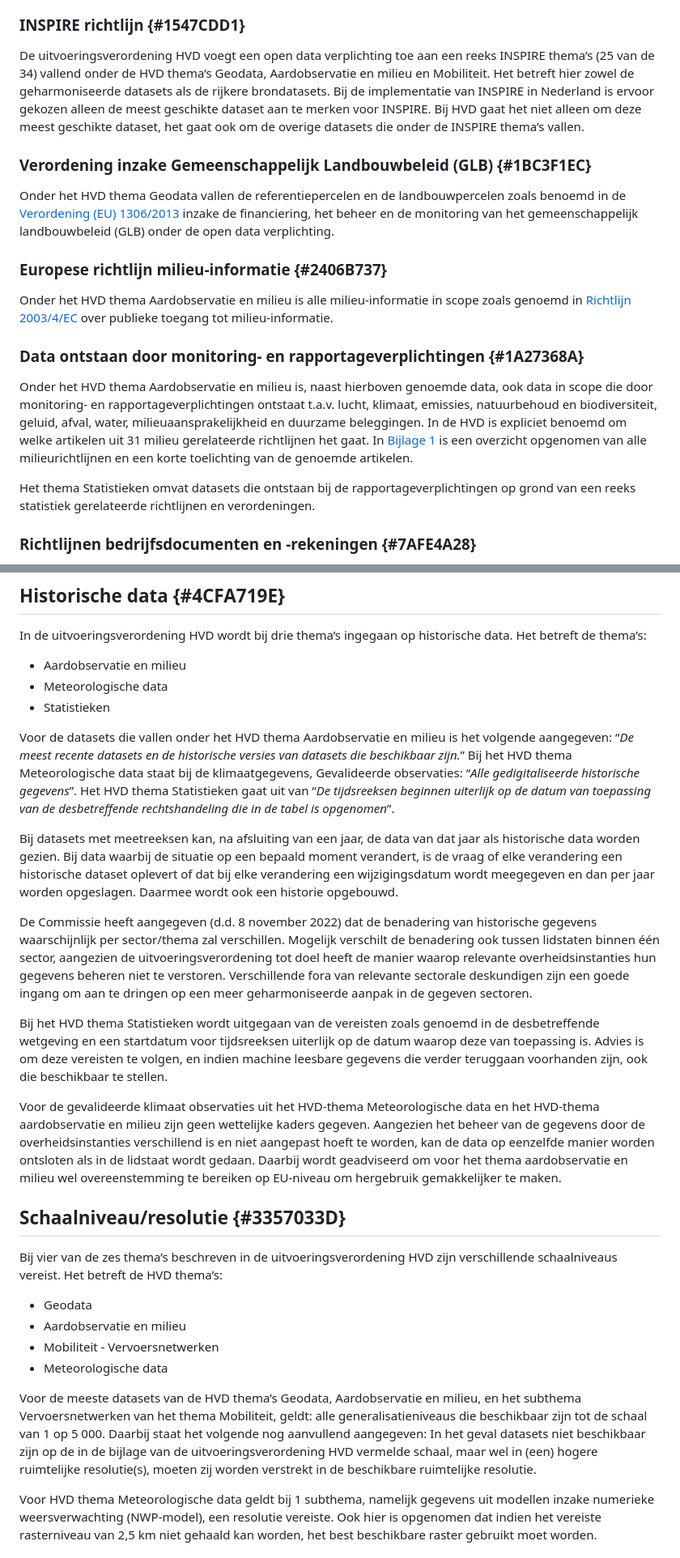
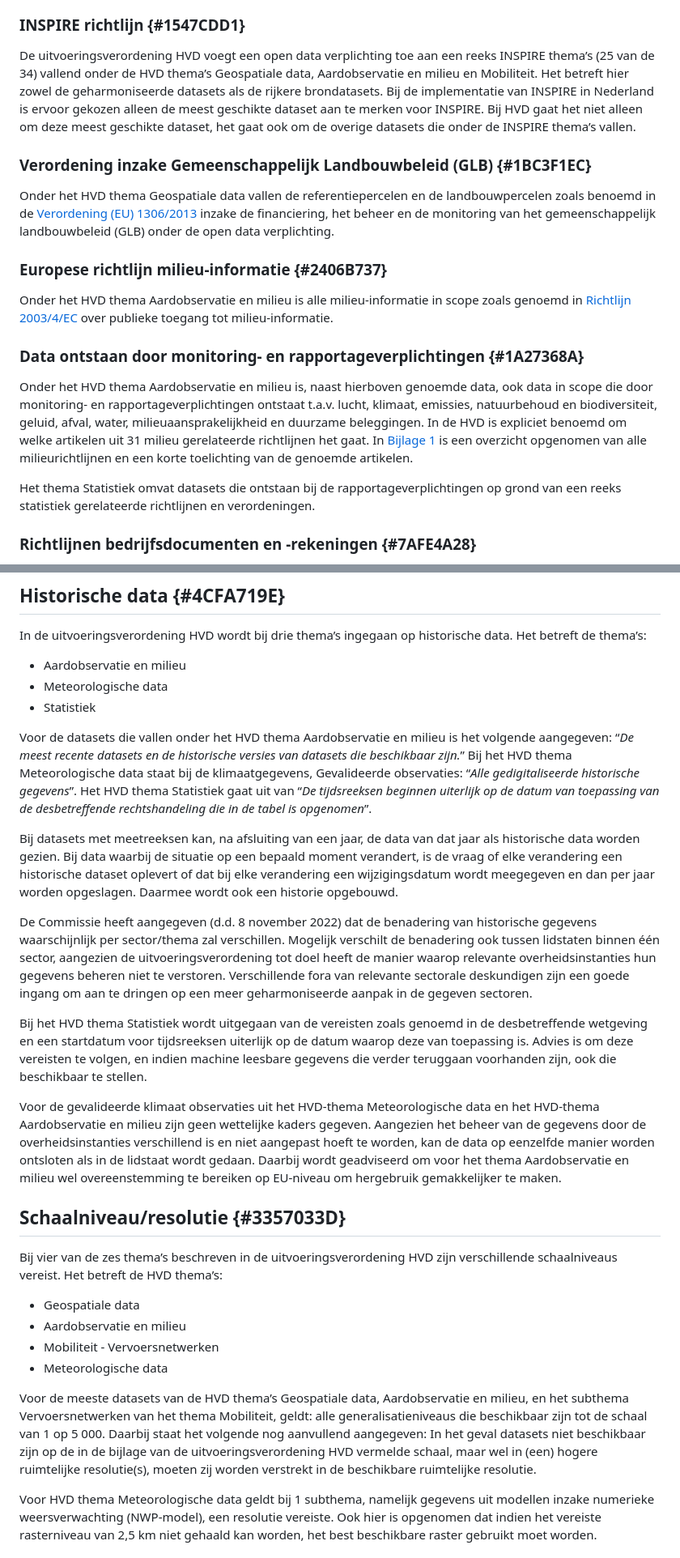
Before and after one commit to Geonovum/hvd, a Markdown page: section_003.md, 2 parts joined by grey strips. Shown at 81% size. GitHub-like rendering.

Commit message:
Update section_003.md
Thema namen conform Europese Commissie benamingen gemaakt en hoofdletters in orde gemaakt

```diff
--- a/section_003.md
+++ b/section_003.md
@@ -12,11 +12,11 @@ De <a href='https://docs.geostandaarden.nl/eu/handreiking-EU-informatie/' target
 
 ### INSPIRE richtlijn {#1547CDD1}
 
-De uitvoeringsverordening HVD voegt een open data verplichting toe aan een reeks INSPIRE thema’s (25 van de 34) vallend onder de HVD thema’s Geodata, Aardobservatie en milieu en Mobiliteit. Het betreft hier zowel de geharmoniseerde datasets als de rijkere brondatasets. Bij de implementatie van INSPIRE in Nederland is ervoor gekozen alleen de meest geschikte dataset aan te merken voor INSPIRE. Bij HVD gaat het niet alleen om deze meest geschikte dataset, het gaat ook om de overige datasets die onder de INSPIRE thema’s vallen.
+De uitvoeringsverordening HVD voegt een open data verplichting toe aan een reeks INSPIRE thema’s (25 van de 34) vallend onder de HVD thema’s Geospatiale data, Aardobservatie en milieu en Mobiliteit. Het betreft hier zowel de geharmoniseerde datasets als de rijkere brondatasets. Bij de implementatie van INSPIRE in Nederland is ervoor gekozen alleen de meest geschikte dataset aan te merken voor INSPIRE. Bij HVD gaat het niet alleen om deze meest geschikte dataset, het gaat ook om de overige datasets die onder de INSPIRE thema’s vallen.
 
 ### Verordening inzake Gemeenschappelijk Landbouwbeleid (GLB) {#1BC3F1EC}
 
-Onder het HVD thema Geodata vallen de referentiepercelen en de landbouwpercelen zoals benoemd in de <a href='https://eur-lex.europa.eu/legal-content/NL/TXT/HTML/?uri=CELEX:32013R1306' target='_blank'>Verordening (EU) 1306/2013</a> inzake de financiering, het beheer en de monitoring van het gemeenschappelijk landbouwbeleid (GLB) onder de open data verplichting.<br/>
+Onder het HVD thema Geospatiale data vallen de referentiepercelen en de landbouwpercelen zoals benoemd in de <a href='https://eur-lex.europa.eu/legal-content/NL/TXT/HTML/?uri=CELEX:32013R1306' target='_blank'>Verordening (EU) 1306/2013</a> inzake de financiering, het beheer en de monitoring van het gemeenschappelijk landbouwbeleid (GLB) onder de open data verplichting.<br/>
 ### Europese richtlijn milieu-informatie {#2406B737}
 
 Onder het HVD thema Aardobservatie en milieu is alle milieu-informatie in scope zoals genoemd in <a href='https://eur-lex.europa.eu/legal-content/NL/TXT/HTML/?uri=CELEX:32003L0004' target='_blank'>Richtlijn 2003/4/EC</a> over publieke toegang tot milieu-informatie.
@@ -25,7 +25,7 @@ Onder het HVD thema Aardobservatie en milieu is alle milieu-informatie in scope
 
 Onder het HVD thema Aardobservatie en milieu is, naast hierboven genoemde data, ook data in scope die door monitoring- en rapportageverplichtingen ontstaat t.a.v. lucht, klimaat, emissies, natuurbehoud en biodiversiteit, geluid, afval, water, milieuaansprakelijkheid en duurzame beleggingen. In de HVD is expliciet benoemd om welke artikelen uit 31 milieu gerelateerde richtlijnen het gaat. In <a href='#x757f4deb'> Bijlage 1</a> is een overzicht opgenomen van alle milieurichtlijnen en een korte toelichting van de genoemde artikelen.<br/>
 
-Het thema Statistieken omvat datasets die ontstaan bij de rapportageverplichtingen op grond van een reeks statistiek gerelateerde richtlijnen en verordeningen.
+Het thema Statistiek omvat datasets die ontstaan bij de rapportageverplichtingen op grond van een reeks statistiek gerelateerde richtlijnen en verordeningen.
 
 ### Richtlijnen bedrijfsdocumenten en -rekeningen {#7AFE4A28}
 
@@ -40,29 +40,29 @@ Het thema Mobiliteit omvat, naast INSPIRE data ook statische gegevens, dynamisch
 In de uitvoeringsverordening HVD wordt bij drie thema’s ingegaan op historische data. Het betreft de thema’s:<br/>
 <ul><li>Aardobservatie en milieu</li>
 <li><span style='color: #000000;'>Meteorologische data</span></li>
-<li>Statistieken</li>
+<li>Statistiek</li>
 </ul>
 
-Voor de datasets die vallen onder het HVD thema Aardobservatie en milieu is het volgende aangegeven: “<i>De meest recente datasets en de historische versies van datasets die beschikbaar zijn.</i>” Bij het HVD thema Meteorologische data staat bij de klimaatgegevens, Gevalideerde observaties: “<i>Alle gedigitaliseerde historische gegevens</i>”. Het HVD thema Statistieken gaat uit van “<i>De tijdsreeksen beginnen uiterlijk op de datum van toepassing van de desbetreffende rechtshandeling die in de tabel is opgenomen</i>”.<br/>
+Voor de datasets die vallen onder het HVD thema Aardobservatie en milieu is het volgende aangegeven: “<i>De meest recente datasets en de historische versies van datasets die beschikbaar zijn.</i>” Bij het HVD thema Meteorologische data staat bij de klimaatgegevens, Gevalideerde observaties: “<i>Alle gedigitaliseerde historische gegevens</i>”. Het HVD thema Statistiek gaat uit van “<i>De tijdsreeksen beginnen uiterlijk op de datum van toepassing van de desbetreffende rechtshandeling die in de tabel is opgenomen</i>”.<br/>
 
 Bij datasets met meetreeksen kan, na afsluiting van een jaar, de data van dat jaar als historische data worden gezien. Bij data waarbij de situatie op een bepaald moment verandert, is de vraag of elke verandering een historische dataset oplevert of dat bij elke verandering een wijzigingsdatum wordt meegegeven en dan per jaar worden opgeslagen. Daarmee wordt ook een historie opgebouwd. <br/>
 
 De Commissie heeft aangegeven (d.d. 8 november 2022) dat de benadering van historische gegevens waarschijnlijk per sector/thema zal verschillen. Mogelijk verschilt de benadering ook tussen lidstaten binnen één sector, aangezien de uitvoeringsverordening tot doel heeft de manier waarop relevante overheidsinstanties hun gegevens beheren niet te verstoren. Verschillende fora van relevante sectorale deskundigen zijn een goede ingang om aan te dringen op een meer geharmoniseerde aanpak in de gegeven sectoren.<br/>
 
-Bij het HVD thema Statistieken wordt uitgegaan van de vereisten zoals genoemd in de desbetreffende wetgeving en een startdatum voor tijdsreeksen uiterlijk op de datum waarop deze van toepassing is. Advies is om deze vereisten te volgen, en indien machine leesbare gegevens die verder teruggaan voorhanden zijn, ook die beschikbaar te stellen.<br/>
+Bij het HVD thema Statistiek wordt uitgegaan van de vereisten zoals genoemd in de desbetreffende wetgeving en een startdatum voor tijdsreeksen uiterlijk op de datum waarop deze van toepassing is. Advies is om deze vereisten te volgen, en indien machine leesbare gegevens die verder teruggaan voorhanden zijn, ook die beschikbaar te stellen.<br/>
 
-Voor de gevalideerde klimaat observaties uit het HVD-thema Meteorologische data en het HVD-thema aardobservatie en milieu zijn geen wettelijke kaders gegeven. Aangezien het beheer van de gegevens door de overheidsinstanties verschillend is en niet aangepast hoeft te worden, kan de data op eenzelfde manier worden ontsloten als in de lidstaat wordt gedaan. Daarbij wordt geadviseerd om voor het thema aardobservatie en milieu wel overeenstemming te bereiken op EU-niveau om hergebruik gemakkelijker te maken.
+Voor de gevalideerde klimaat observaties uit het HVD-thema Meteorologische data en het HVD-thema Aardobservatie en milieu zijn geen wettelijke kaders gegeven. Aangezien het beheer van de gegevens door de overheidsinstanties verschillend is en niet aangepast hoeft te worden, kan de data op eenzelfde manier worden ontsloten als in de lidstaat wordt gedaan. Daarbij wordt geadviseerd om voor het thema Aardobservatie en milieu wel overeenstemming te bereiken op EU-niveau om hergebruik gemakkelijker te maken.
 
 ## Schaalniveau/resolutie {#3357033D}
 
 Bij vier van de zes thema’s beschreven in de uitvoeringsverordening HVD zijn verschillende schaalniveaus vereist. Het betreft de HVD thema’s: <br/>
-<ul><li>Geodata</li>
+<ul><li>Geospatiale data</li>
 <li>Aardobservatie en milieu</li>
 <li>Mobiliteit - Vervoersnetwerken</li>
 <li>Meteorologische data</li>
 </ul>
 
-Voor de meeste datasets van de HVD thema’s Geodata, Aardobservatie en milieu, en het subthema Vervoersnetwerken van het thema Mobiliteit, geldt: alle generalisatieniveaus die beschikbaar zijn tot de schaal van 1 op 5 000. Daarbij staat het volgende nog aanvullend aangegeven: In het geval datasets niet beschikbaar zijn op de in de bijlage van de uitvoeringsverordening HVD vermelde schaal, maar wel in (een) hogere ruimtelijke resolutie(s), moeten zij worden verstrekt in de beschikbare ruimtelijke resolutie.<br/>
+Voor de meeste datasets van de HVD thema’s Geospatiale data, Aardobservatie en milieu, en het subthema Vervoersnetwerken van het thema Mobiliteit, geldt: alle generalisatieniveaus die beschikbaar zijn tot de schaal van 1 op 5 000. Daarbij staat het volgende nog aanvullend aangegeven: In het geval datasets niet beschikbaar zijn op de in de bijlage van de uitvoeringsverordening HVD vermelde schaal, maar wel in (een) hogere ruimtelijke resolutie(s), moeten zij worden verstrekt in de beschikbare ruimtelijke resolutie.<br/>
 
 Voor HVD thema Meteorologische data geldt bij 1 subthema, namelijk gegevens uit modellen inzake numerieke weersverwachting (NWP-model), een resolutie vereiste. Ook hier is opgenomen dat indien het vereiste rasterniveau van 2,5 km niet gehaald kan worden, het best beschikbare raster gebruikt moet worden.
 
```
